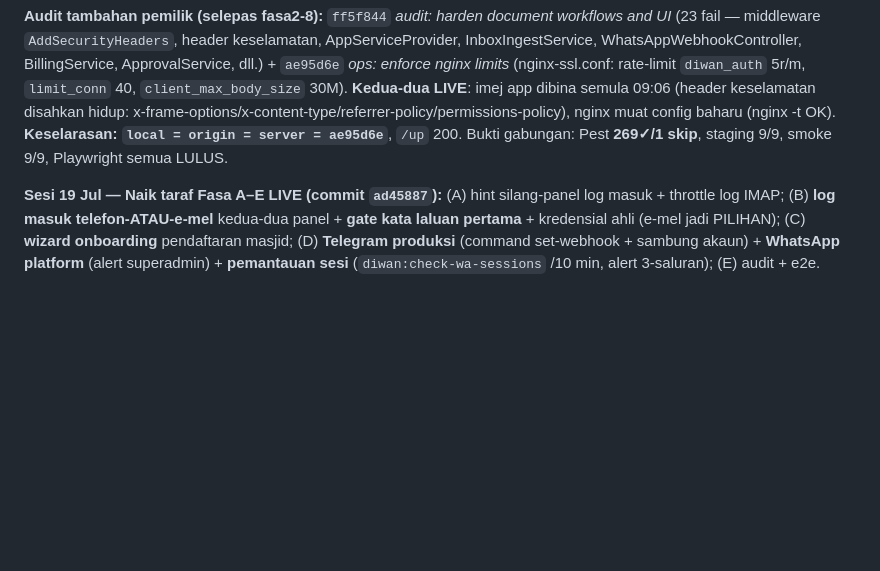
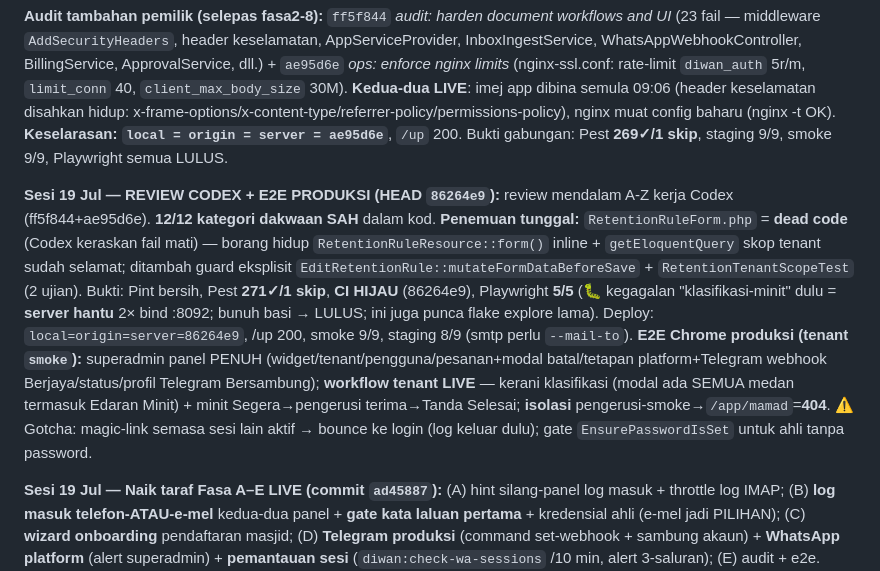
Before and after one commit to hakimalek27/Sistem-Pengurusan-Dokumen-Masjid, a Markdown page: HANDOVER.md, the part around the change. GitHub-like rendering; blank space fills up the shorter version.

```diff
--- a/HANDOVER.md
+++ b/HANDOVER.md
@@ -5,6 +5,8 @@
 **Sesi 19 Jul — PUSINGAN 2 LIVE (HEAD `ae95d6e`):** pasca-ujian pemilik, 6 kumpulan isu dibaiki + deploy. (F0) **CI GitHub HIJAU** (pint + actions v5 + rate-limit CI). (F1) **format dokumen berpusat** `App\Support\AllowedFormats` — hanya PDF/DOC(X)/XLS(X)/PPT(X)/TXT/JPG/PNG; lain ditolak + notifikasi 3 saluran (webp keluar). (F2) **intake e-mel boleh-lihat** — kata kunci kini PILIHAN, penolakan dilog + notifikasi admin (hapus lesap senyap); **emel MAMAD dipulihkan**. (F3) **Telegram via UI superadmin** (token tersulit DB, Set Webhook). (F4) **wizard onboarding muncul** (redirect + banner). (F5) **tema Filament v4 + UI/UX penuh** (logo, nav berkumpulan, badge, jadual, widget). Fasa saya = commit `fasa2-0`…`fasa2-8` (hingga `685415e`). Lihat `DIWAN-SPEC-ADDENDUM-2026-07.md` (v2.3).
 
 **Audit tambahan pemilik (selepas fasa2-8):** `ff5f844` *audit: harden document workflows and UI* (23 fail — middleware `AddSecurityHeaders`, header keselamatan, AppServiceProvider, InboxIngestService, WhatsAppWebhookController, BillingService, ApprovalService, dll.) + `ae95d6e` *ops: enforce nginx limits* (nginx-ssl.conf: rate-limit `diwan_auth` 5r/m, `limit_conn` 40, `client_max_body_size` 30M). **Kedua-dua LIVE**: imej app dibina semula 09:06 (header keselamatan disahkan hidup: x-frame-options/x-content-type/referrer-policy/permissions-policy), nginx muat config baharu (nginx -t OK). **Keselarasan: `local = origin = server = ae95d6e`**, `/up` 200. Bukti gabungan: Pest **269✓/1 skip**, staging 9/9, smoke 9/9, Playwright semua LULUS.
+
+**Sesi 19 Jul — REVIEW CODEX + E2E PRODUKSI (HEAD `86264e9`):** review mendalam A-Z kerja Codex (ff5f844+ae95d6e). **12/12 kategori dakwaan SAH** dalam kod. **Penemuan tunggal:** `RetentionRuleForm.php` = **dead code** (Codex keraskan fail mati) — borang hidup `RetentionRuleResource::form()` inline + `getEloquentQuery` skop tenant sudah selamat; ditambah guard eksplisit `EditRetentionRule::mutateFormDataBeforeSave` + `RetentionTenantScopeTest` (2 ujian). Bukti: Pint bersih, Pest **271✓/1 skip**, **CI HIJAU** (86264e9), Playwright **5/5** (🐛 kegagalan "klasifikasi-minit" dulu = **server hantu** 2× bind :8092; bunuh basi → LULUS; ini juga punca flake explore lama). Deploy: `local=origin=server=86264e9`, /up 200, smoke 9/9, staging 8/9 (smtp perlu `--mail-to`). **E2E Chrome produksi (tenant `smoke`):** superadmin panel PENUH (widget/tenant/pengguna/pesanan+modal batal/tetapan platform+Telegram webhook Berjaya/status/profil Telegram Bersambung); **workflow tenant LIVE** — kerani klasifikasi (modal ada SEMUA medan termasuk Edaran Minit) + minit Segera→pengerusi terima→Tanda Selesai; **isolasi** pengerusi-smoke→`/app/mamad`=**404**. ⚠️ Gotcha: magic-link semasa sesi lain aktif → bounce ke login (log keluar dulu); gate `EnsurePasswordIsSet` untuk ahli tanpa password.
 
 **Sesi 19 Jul — Naik taraf Fasa A–E LIVE (commit `ad45887`):** (A) hint silang-panel log masuk + throttle log IMAP; (B) **log masuk telefon-ATAU-e-mel** kedua-dua panel + **gate kata laluan pertama** + kredensial ahli (e-mel jadi PILIHAN); (C) **wizard onboarding** pendaftaran masjid; (D) **Telegram produksi** (command set-webhook + sambung akaun) + **WhatsApp platform** (alert superadmin) + **pemantauan sesi** (`diwan:check-wa-sessions` /10 min, alert 3-saluran); (E) audit + e2e. Bukti: Pest **234 passed/1 skip**, Pint passed, Playwright semua LULUS, prod **staging-check 9/9 + smoke 9/9 + /up 200**. **IMAP dibaiki** (App Password baru disahkan berfungsi). Lihat `DIWAN-SPEC-ADDENDUM-2026-07.md`.
 
```
Also changed, not shown: DIWAN-SPEC-ADDENDUM-2026-07.md (+57 -0 lines).
